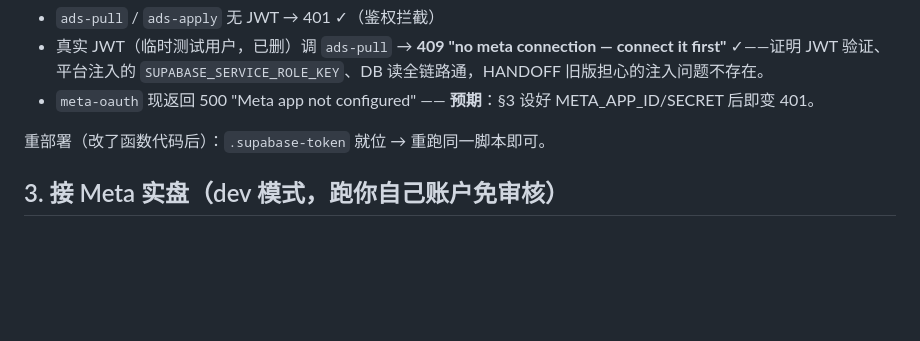
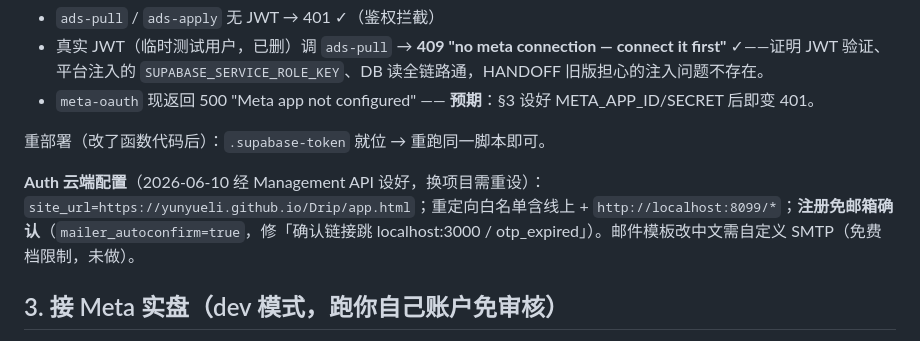
Before and after one commit to YunyueLi/Drip, a Markdown page: HANDOFF.md, the part around the change. Drawn GitHub-style; blank space fills up the shorter version.

Commit message:
docs: record cloud auth config — site_url, allow list, autoconfirm signup
Co-Authored-By: Claude Fable 5 <noreply@anthropic.com>

```diff
--- a/HANDOFF.md
+++ b/HANDOFF.md
@@ -40,6 +40,8 @@
 - `meta-oauth` 现返回 500 "Meta app not configured" —— **预期**：§3 设好 META_APP_ID/SECRET 后即变 401。
 
 重部署（改了函数代码后）：`.supabase-token` 就位 → 重跑同一脚本即可。
+
+**Auth 云端配置**（2026-06-10 经 Management API 设好，换项目需重设）：`site_url=https://yunyueli.github.io/Drip/app.html`；重定向白名单含线上 + `http://localhost:8099/*`；**注册免邮箱确认**（`mailer_autoconfirm=true`，修「确认链接跳 localhost:3000 / otp_expired」）。邮件模板改中文需自定义 SMTP（免费档限制，未做）。
 
 ## 3. 接 Meta 实盘（dev 模式，跑你自己账户免审核）
 1. developers.facebook.com → 新建 App（Business）→ 加 **Marketing API** + **Facebook Login**。
```
